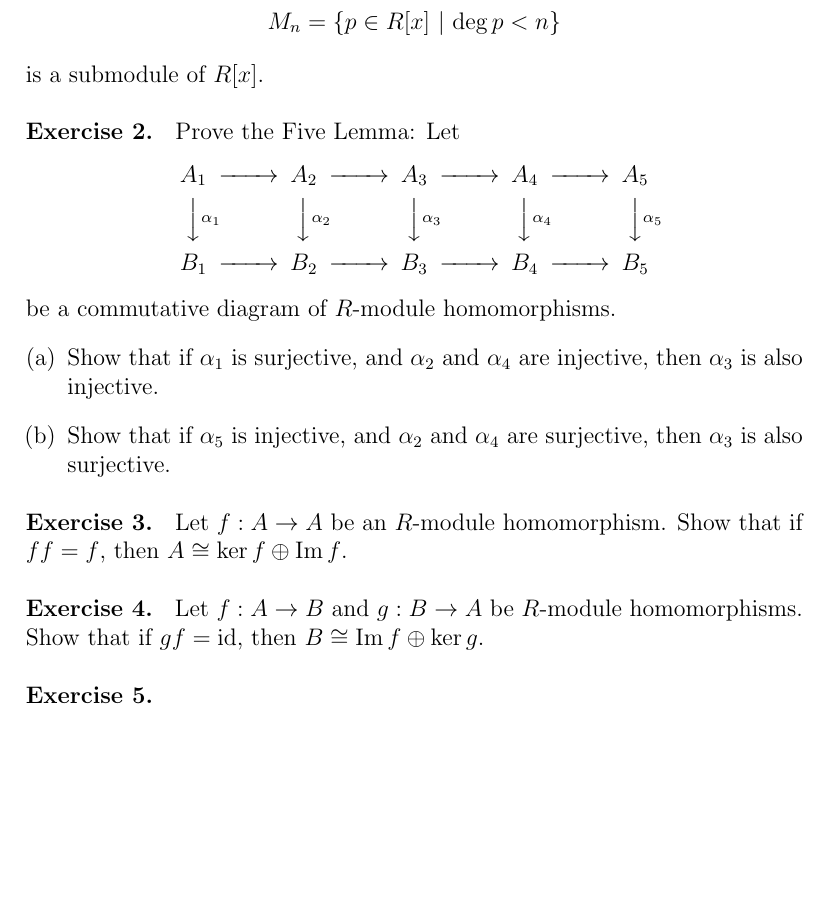
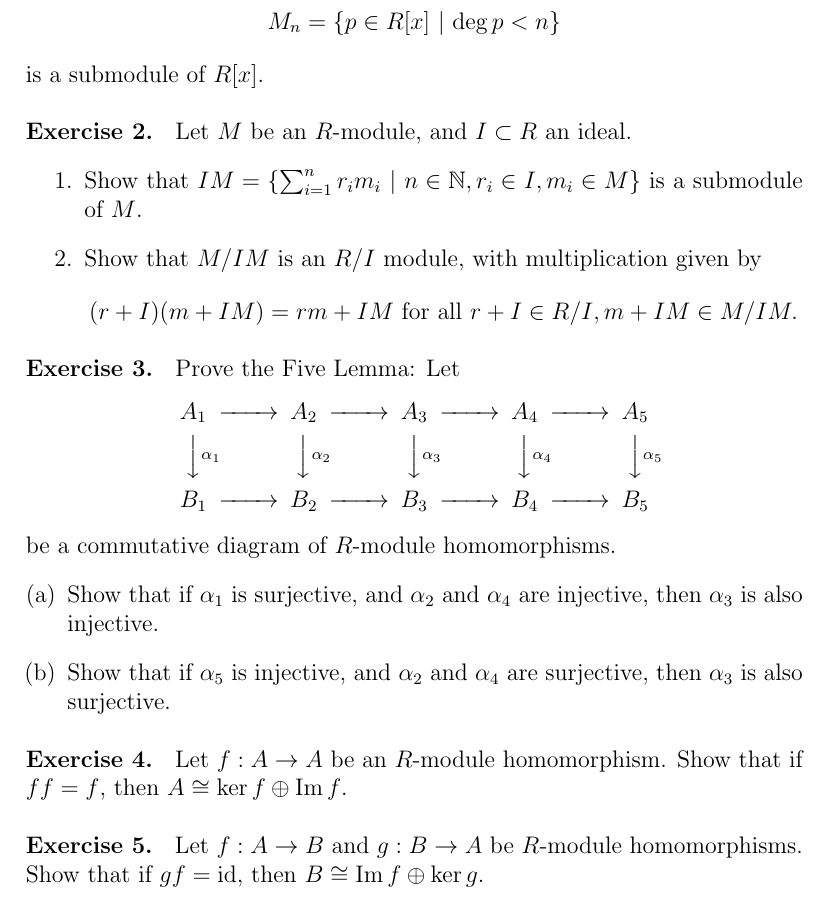
Before and after one commit to siwelwerd/math512, a LaTeX problem sheet (problem sets/Problem Set 2.tex): part of the page, cut so that both start at the same text, the shorter picture padded with empty space. Compiled offline with pdfLaTeX.

Commit message:
Problem set 2

```diff
--- a/problem sets/Problem Set 2.tex
+++ b/problem sets/Problem Set 2.tex
@@ -16,6 +16,16 @@
 %Solution goes here
 %\end{solution}
 
+\begin{exercise} Let \(M\) be an \(R\)-module, and \(I \subset R\) an ideal.
+\begin{enumerate}
+\item Show that \(IM = \{ \sum _{i=1} ^n r_i m_i\ |\ n \in \mathbb{N}, r_i \in I, m_i \in M\}\) is a submodule of \(M\).
+\item Show that \(M/IM\) is an \(R/I\) module, with multiplication given by \[(r+I)(m+IM)=rm+IM\ \text{for all }r +I\in R/I, m+IM \in M/IM.\]
+\end{enumerate}
+\end{exercise}
+
+%\begin{solution}
+%Solution goes here
+%\end{solution}
 
 \begin{exercise} Prove the Five Lemma: Let
 \[\begin{CD}
@@ -51,12 +61,7 @@ Let \(f: A \to A\) be an \(R\)-module homomorphism.  Show that if \(ff=f\), then
 %Solution goes here
 %\end{solution}
 
-\begin{exercise}
-\end{exercise}
 
-%\begin{solution}
-%Solution goes here
-%\end{solution}
 
 
 %\begin{acknowledgements}
```
Also changed, not shown: problem sets/Problem Set 2.pdf, 2 other files.
